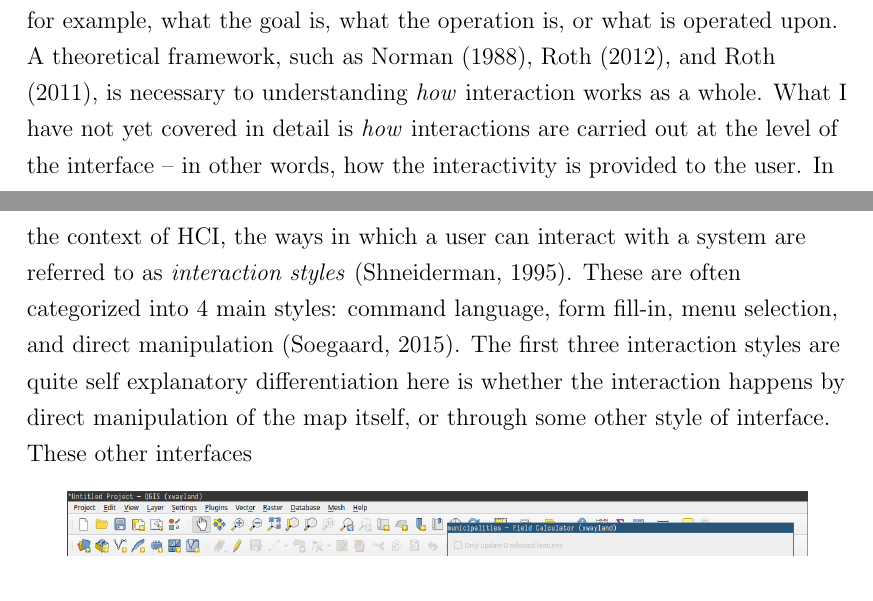
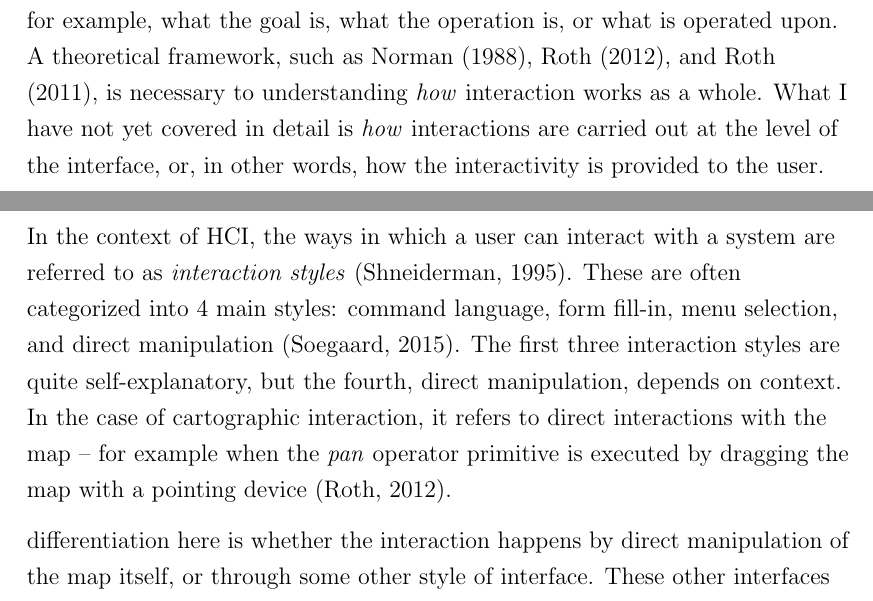
Before and after one commit to eemilhaa/thesis, a LaTeX thesis (thesis/main.tex, which reads thesis/sections/background.tex): two parts of pages 23 and 24 of 65, joined at a grey line, cut so that both start at the same text. Compiled offline with pdfLaTeX.

Commit message:
interaction styles

```diff
--- a/thesis/sections/background.tex
+++ b/thesis/sections/background.tex
@@ -619,7 +619,7 @@ for example, what the goal is, what the operation is, or what is operated upon.
 A theoretical framework, such as \textcite{rot2011, rot2012, nor1988},
 is necessary to understanding \textit{how} interaction works as a whole.
 What I have not yet covered in detail is
-\textit{how} interactions are carried out at the level of the interface --
+\textit{how} interactions are carried out at the level of the interface, or,
 in other words, how the interactivity is provided to the user.
 In the context of \acrshort{hci},
 the ways in which a user can interact with a system are referred to as
@@ -627,7 +627,13 @@ the ways in which a user can interact with a system are referred to as
 These are often categorized into 4 main styles:
 command language, form fill-in, menu selection, and direct manipulation
 \parencite{soe2015}.
-The first three interaction styles are quite self explanatory
+The first three interaction styles are quite self-explanatory,
+but the fourth, direct manipulation, depends on context.
+In the case of cartographic interaction,
+it refers to direct interactions with the map --
+for example when the \textit{pan} operator primitive
+is executed by dragging the map with a pointing device \parencite{rot2012}.
+
 differentiation here is whether the interaction happens by
 direct manipulation of the map itself, or through some other style of interface.
 These other interfaces
```
